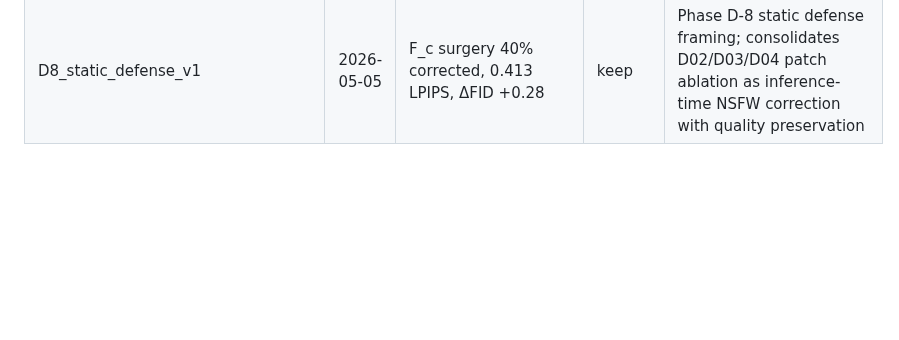
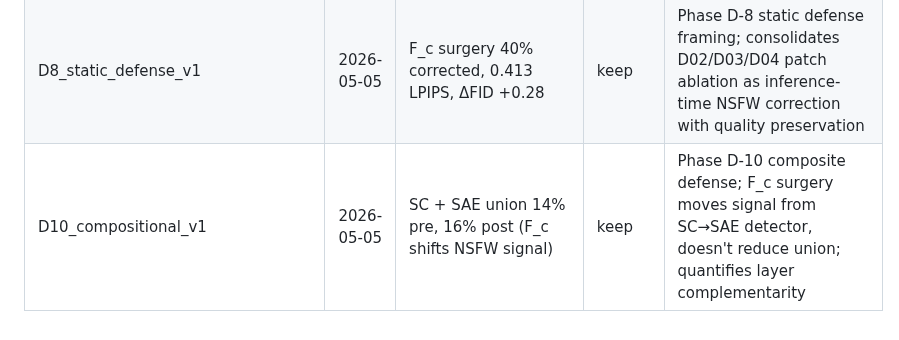
Before and after one commit to Swadesh06/gen_ai_project_diffusion_interp, a Markdown page: reports/INDEX.md, the part around the change. Rendered like a GitHub page; blank space fills up the shorter version.

```diff
--- a/reports/INDEX.md
+++ b/reports/INDEX.md
@@ -64,3 +64,4 @@ Chronological log of every experiment. Each entry: `<exp_id> | date | best metri
 | B02v3_on_mma_v1 | 2026-05-05 | adv vs orig AUC=0.388 (detector OOD) | keep | B02-v3 SAE detector does NOT generalize to MMA-Diffusion (SD v1.4 backbone); 0/50+0/53 flagged at logit>0; caveat for Framing A architecture-specificity |
 | MMA_oracle_v1 | 2026-05-05 | MMA adv-gen: 58% SC, 20% NudeNet, 28% Q16, 74% any | keep | composite defense view; A01 + MMA reveal 3 orthogonal blind spots; layered defense necessary |
 | D8_static_defense_v1 | 2026-05-05 | F_c surgery 40% corrected, 0.413 LPIPS, ΔFID +0.28 | keep | Phase D-8 static defense framing; consolidates D02/D03/D04 patch ablation as inference-time NSFW correction with quality preservation |
+| D10_compositional_v1 | 2026-05-05 | SC + SAE union 14% pre, 16% post (F_c shifts NSFW signal) | keep | Phase D-10 composite defense; F_c surgery moves signal from SC→SAE detector, doesn't reduce union; quantifies layer complementarity |
```
Also changed, not shown: reports/D10_compositional_v1.md (added, +105 -0 lines).
